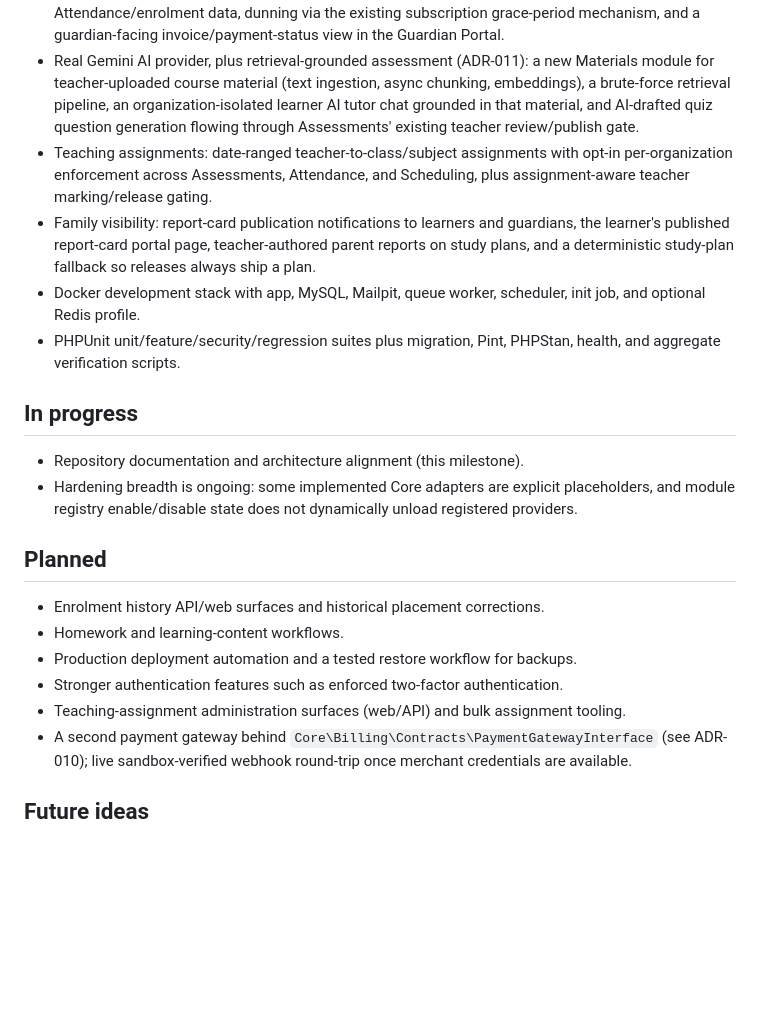
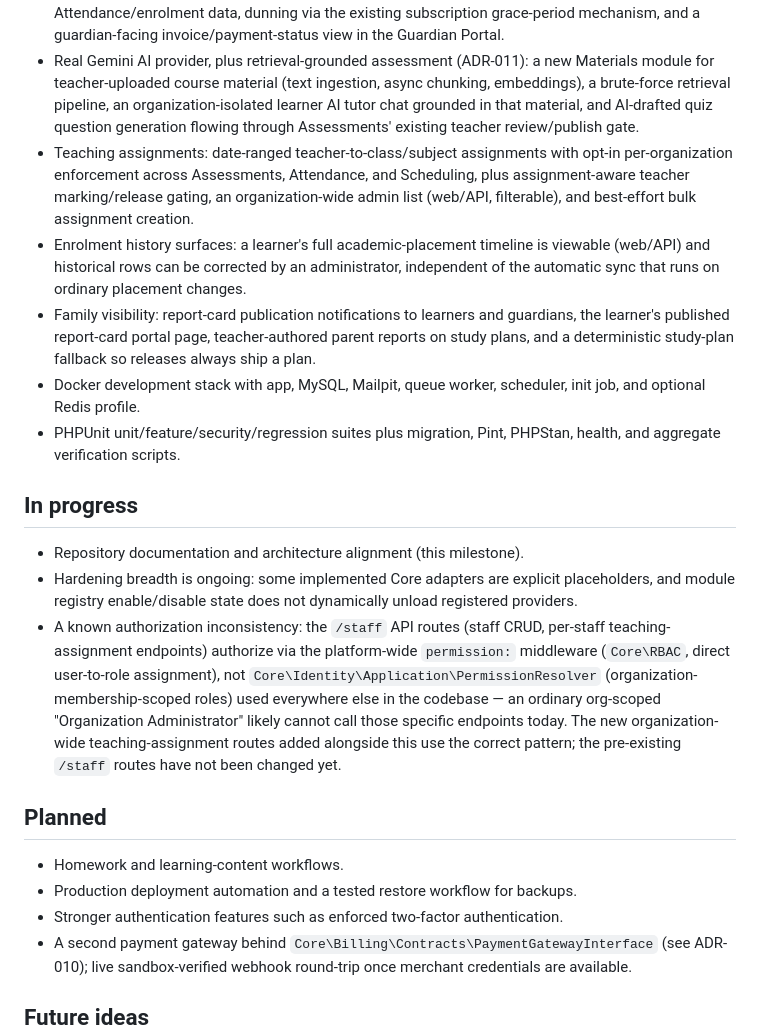
Before and after one commit to thato899/Sky_Fundi_lms, a Markdown page: docs/roadmap.md, the part around the change. GitHub-like rendering; blank space fills up the shorter version.

Commit message:
docs: record enrolment-history and teaching-assignment-admin completion
Co-Authored-By: Claude Sonnet 5 <noreply@anthropic.com>

```diff
--- a/docs/roadmap.md
+++ b/docs/roadmap.md
@@ -15,7 +15,8 @@ This is an implementation-status document, not a promise of dates. Executable co
 - Historical learner enrolment: date-ranged placement history maintained on every placement write, backfilled from current placement, with enrolment-aware report-card calculation.
 - Real billing: PayFast payment gateway integration (ADR-010), subscription checkout with webhook-verified payment confirmation, a real plan catalog, usage-linked invoicing generated from Attendance/enrolment data, dunning via the existing subscription grace-period mechanism, and a guardian-facing invoice/payment-status view in the Guardian Portal.
 - Real Gemini AI provider, plus retrieval-grounded assessment (ADR-011): a new Materials module for teacher-uploaded course material (text ingestion, async chunking, embeddings), a brute-force retrieval pipeline, an organization-isolated learner AI tutor chat grounded in that material, and AI-drafted quiz question generation flowing through Assessments' existing teacher review/publish gate.
-- Teaching assignments: date-ranged teacher-to-class/subject assignments with opt-in per-organization enforcement across Assessments, Attendance, and Scheduling, plus assignment-aware teacher marking/release gating.
+- Teaching assignments: date-ranged teacher-to-class/subject assignments with opt-in per-organization enforcement across Assessments, Attendance, and Scheduling, plus assignment-aware teacher marking/release gating, an organization-wide admin list (web/API, filterable), and best-effort bulk assignment creation.
+- Enrolment history surfaces: a learner's full academic-placement timeline is viewable (web/API) and historical rows can be corrected by an administrator, independent of the automatic sync that runs on ordinary placement changes.
 - Family visibility: report-card publication notifications to learners and guardians, the learner's published report-card portal page, teacher-authored parent reports on study plans, and a deterministic study-plan fallback so releases always ship a plan.
 - Docker development stack with app, MySQL, Mailpit, queue worker, scheduler, init job, and optional Redis profile.
 - PHPUnit unit/feature/security/regression suites plus migration, Pint, PHPStan, health, and aggregate verification scripts.
@@ -24,14 +25,13 @@ This is an implementation-status document, not a promise of dates. Executable co
 
 - Repository documentation and architecture alignment (this milestone).
 - Hardening breadth is ongoing: some implemented Core adapters are explicit placeholders, and module registry enable/disable state does not dynamically unload registered providers.
+- A known authorization inconsistency: the `/staff` API routes (staff CRUD, per-staff teaching-assignment endpoints) authorize via the platform-wide `permission:` middleware (`Core\RBAC`, direct user-to-role assignment), not `Core\Identity\Application\PermissionResolver` (organization-membership-scoped roles) used everywhere else in the codebase — an ordinary org-scoped "Organization Administrator" likely cannot call those specific endpoints today. The new organization-wide teaching-assignment routes added alongside this use the correct pattern; the pre-existing `/staff` routes have not been changed yet.
 
 ## Planned
 
-- Enrolment history API/web surfaces and historical placement corrections.
 - Homework and learning-content workflows.
 - Production deployment automation and a tested restore workflow for backups.
 - Stronger authentication features such as enforced two-factor authentication.
-- Teaching-assignment administration surfaces (web/API) and bulk assignment tooling.
 - A second payment gateway behind `Core\Billing\Contracts\PaymentGatewayInterface` (see ADR-010); live sandbox-verified webhook round-trip once merchant credentials are available.
 
 ## Future ideas
```
